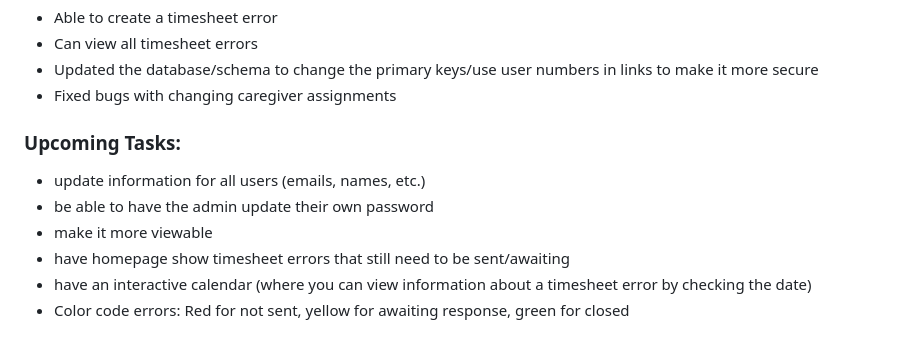
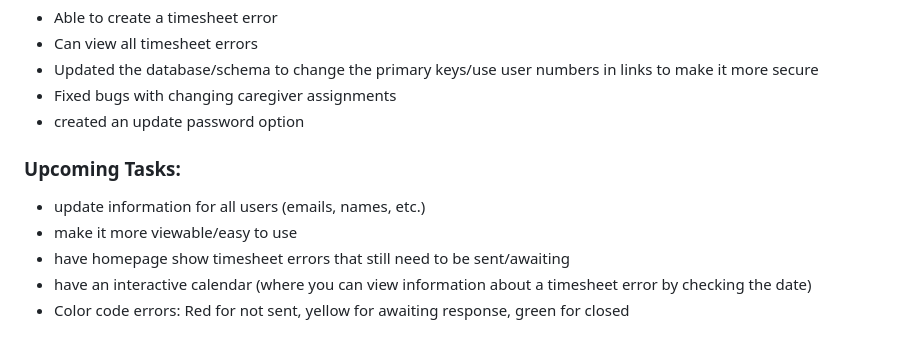
Before and after one commit to risharmaa/timesheet-error-tracker, a Markdown page: README.md, the part around the change. Rendered like a GitHub page.

Commit message:
updating README by removing the update password from upcoming tasks and added it to my 6/02 & 6/03 section

```diff
--- a/README.md
+++ b/README.md
@@ -57,11 +57,11 @@ The website, which can only be accessed by admin, can perform these functions:
 - Can view all timesheet errors
 - Updated the database/schema to change the primary keys/use user numbers in links to make it more secure
 - Fixed bugs with changing caregiver assignments
+- created an update password option
 
 ### Upcoming Tasks:
 - update information for all users (emails, names, etc.)
-- be able to have the admin update their own password
-- make it more viewable
+- make it more viewable/easy to use
 - have homepage show timesheet errors that still need to be sent/awaiting
 - have an interactive calendar (where you can view information about a timesheet error by checking the date)
 - Color code errors: Red for not sent, yellow for awaiting response, green for closed
```
